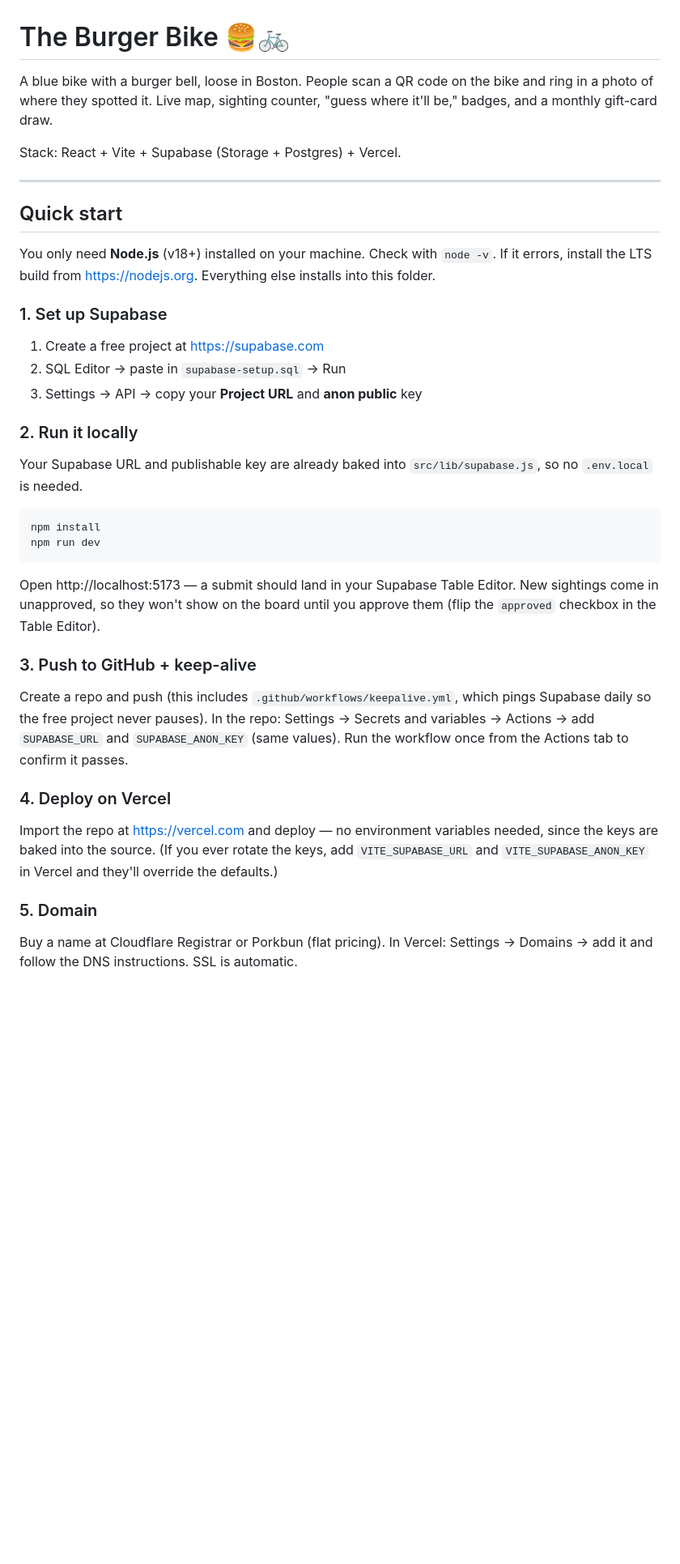
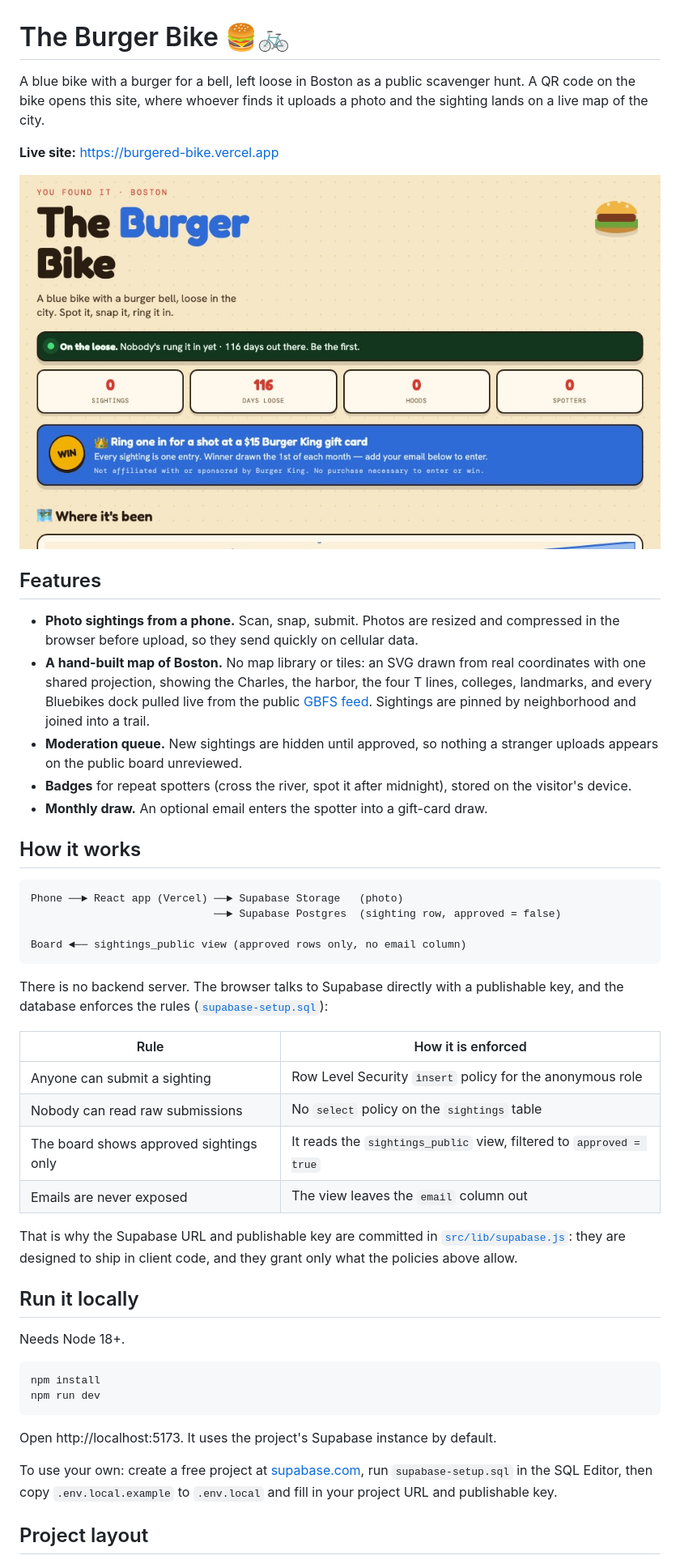
Before and after one commit to tairanhabib/burgered-bike, a Markdown page: README.md, the part around one of its changes. Shown at 81% size. Rendered like a GitHub page; pictures changed too: docs/screenshot.jpg (added); blank space fills up the shorter version.

Commit message:
Persist badges across reloads and rewrite the README
Co-Authored-By: Claude <noreply@anthropic.com>

````diff
--- a/README.md
+++ b/README.md
@@ -1,49 +1,51 @@
 # The Burger Bike 🍔🚲
 
-A blue bike with a burger bell, loose in Boston. People scan a QR code on the
-bike and ring in a photo of where they spotted it. Live map, sighting counter,
-"guess where it'll be," badges, and a monthly gift-card draw.
+A blue bike with a burger for a bell, left loose in Boston as a public scavenger hunt. A QR code on the bike opens this site, where whoever finds it uploads a photo and the sighting lands on a live map of the city.
 
-Stack: React + Vite + Supabase (Storage + Postgres) + Vercel.
+**Live site:** https://burgered-bike.vercel.app
 
----
+![The Burger Bike home page with sighting stats and giveaway banner](docs/screenshot.jpg)
 
-## Quick start
+## Features
 
-You only need **Node.js** (v18+) installed on your machine. Check with `node -v`.
-If it errors, install the LTS build from https://nodejs.org. Everything else
-installs into this folder.
+- **Photo sightings from a phone.** Scan, snap, submit. Photos are resized and compressed in the browser before upload, so they send quickly on cellular data.
+- **A hand-built map of Boston.** No map library or tiles: an SVG drawn from real coordinates with one shared projection, showing the Charles, the harbor, the four T lines, colleges, landmarks, and every Bluebikes dock pulled live from the public [GBFS feed](https://gbfs.bluebikes.com/gbfs/en/station_information.json). Sightings are pinned by neighborhood and joined into a trail.
+- **Moderation queue.** New sightings are hidden until approved, so nothing a stranger uploads appears on the public board unreviewed.
+- **Badges** for repeat spotters (cross the river, spot it after midnight), stored on the visitor's device.
+- **Monthly draw.** An optional email enters the spotter into a gift-card draw.
 
-### 1. Set up Supabase
-1. Create a free project at https://supabase.com
-2. SQL Editor → paste in `supabase-setup.sql` → Run
-3. Settings → API → copy your **Project URL** and **anon public** key
+## How it works
 
-### 2. Run it locally
-Your Supabase URL and publishable key are already baked into
-`src/lib/supabase.js`, so no `.env.local` is needed.
+```
+Phone ──► React app (Vercel) ──► Supabase Storage   (photo)
+                             ──► Supabase Postgres  (sighting row, approved = false)
+
+Board ◄── sightings_public view (approved rows only, no email column)
+```
+
+There is no backend server. The browser talks to Supabase directly with a publishable key, and the database enforces the rules ([`supabase-setup.sql`](supabase-setup.sql)):
+
+| Rule | How it is enforced |
+|---|---|
+| Anyone can submit a sighting | Row Level Security `insert` policy for the anonymous role |
+| Nobody can read raw submissions | No `select` policy on the `sightings` table |
+| The board shows approved sightings only | It reads the `sightings_public` view, filtered to `approved = true` |
+| Emails are never exposed | The view leaves the `email` column out |
+
+That is why the Supabase URL and publishable key are committed in [`src/lib/supabase.js`](src/lib/supabase.js): they are designed to ship in client code, and they grant only what the policies above allow.
+
+## Run it locally
+
+Needs Node 18+.
+
 ```bash
 npm install
 npm run dev
 ```
-Open http://localhost:5173 — a submit should land in your Supabase Table Editor.
-New sightings come in unapproved, so they won't show on the board until you
-approve them (flip the `approved` checkbox in the Table Editor).
 
-### 3. Push to GitHub + keep-alive
-Create a repo and push (this includes `.github/workflows/keepalive.yml`, which
-pings Supabase daily so the free project never pauses). In the repo:
-Settings → Secrets and variables → Actions → add `SUPABASE_URL` and
-`SUPABASE_ANON_KEY` (same values). Run the workflow once from the Actions tab to
-confirm it passes.
+Open http://localhost:5173. It uses the project's Supabase instance by default.
 
-### 4. Deploy on Vercel
-Import the repo at https://vercel.com and deploy — no environment variables
-needed, since the keys are baked into the source. (If you ever rotate the keys,
-add `VITE_SUPABASE_URL` and `VITE_SUPABASE_ANON_KEY` in Vercel and they'll
-override the defaults.)
+To use your own: create a free project at [supabase.com](https://supabase.com), run `supabase-setup.sql` in the SQL Editor, then copy `.env.local.example` to `.env.local` and fill in your project URL and publishable key.
 
-### 5. Domain
-Buy a name at Cloudflare Registrar or Porkbun (flat pricing). In Vercel:
-Settings → Domains → add it and follow the DNS instructions. SSL is automatic.
+## Project layout
 
````
Also changed, not shown: other parts of README.md (+21 -11 lines), 1 other file.
